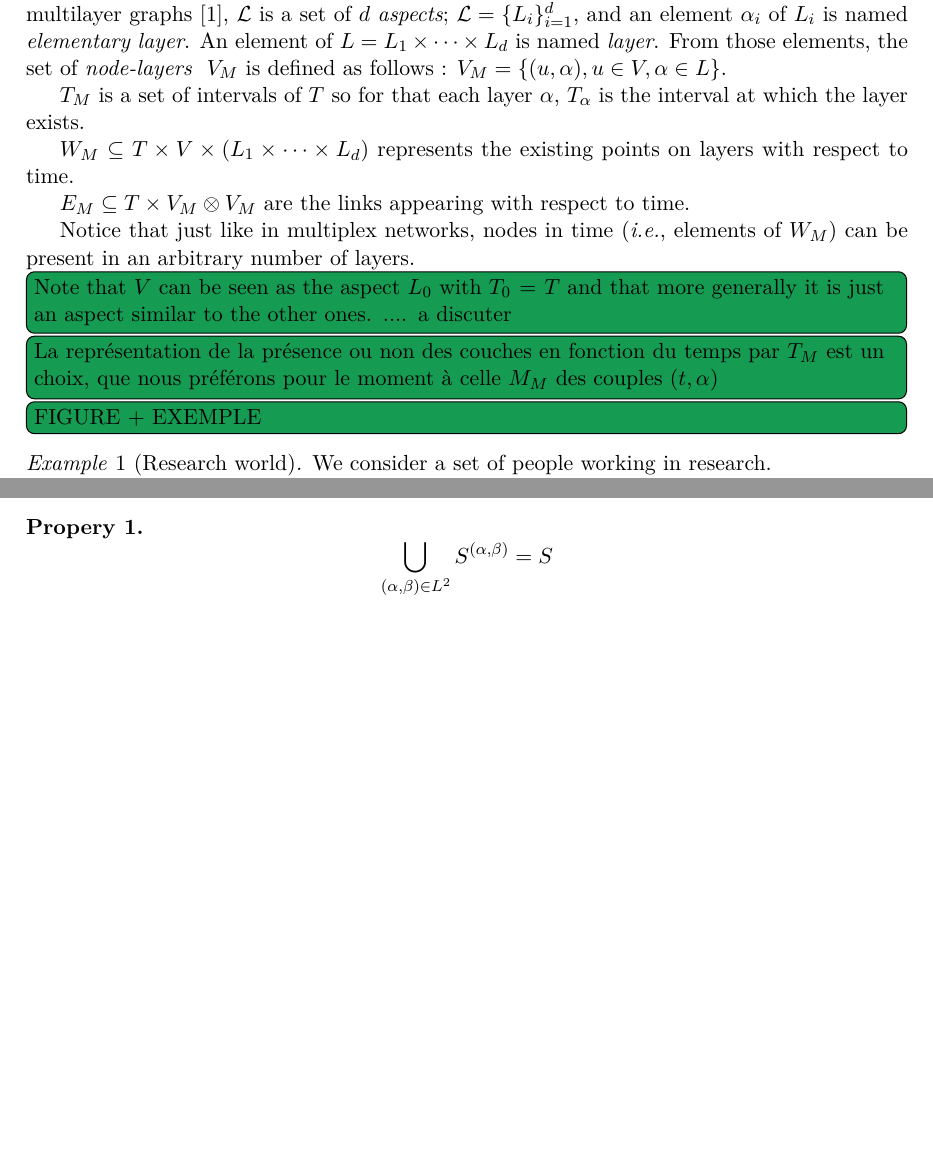
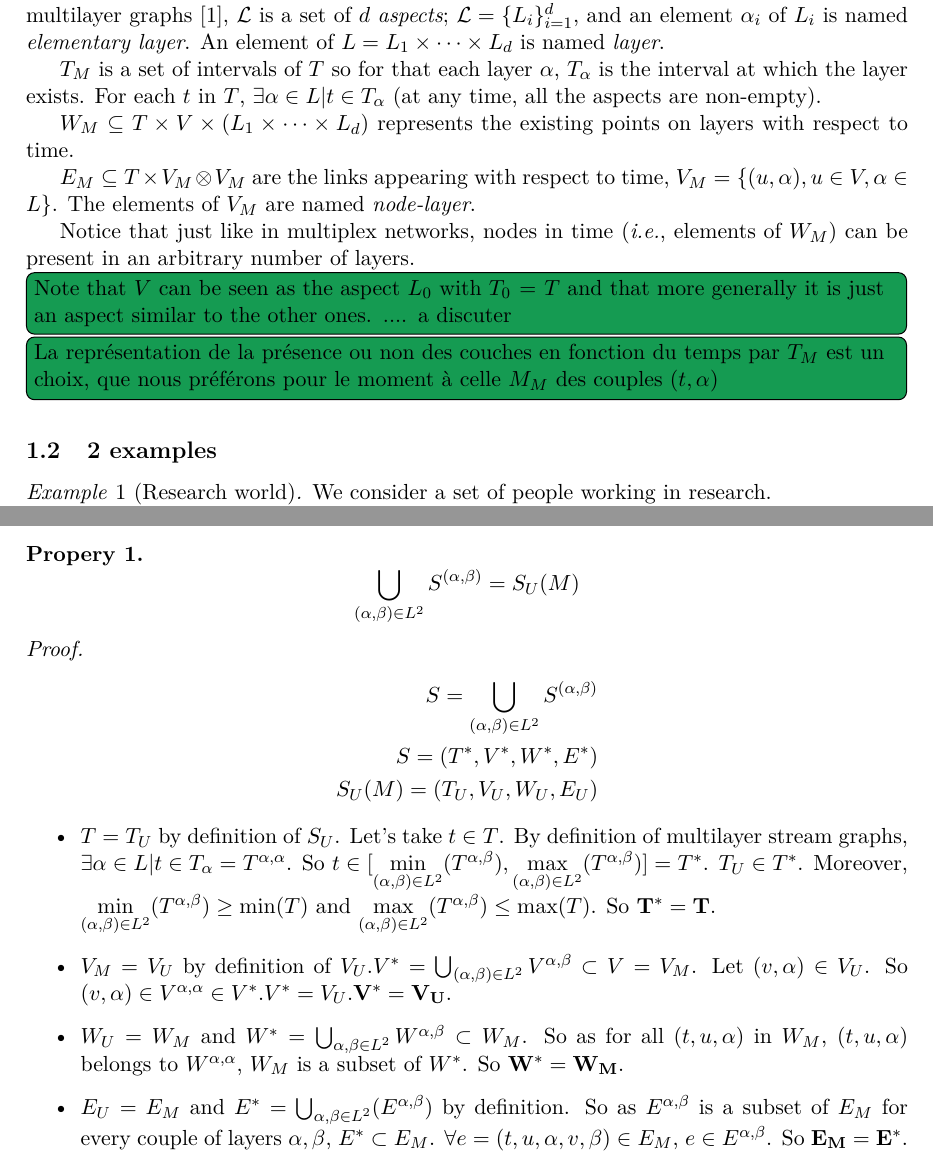
Before and after one commit to TiphaineV/multiplex-streams, a LaTeX document (tex/main.tex): two parts of pages 1 and 3 of 6 before the commit and two parts of pages 1 and 4 of 6 after it, joined at a grey line, cut so that both start at the same text, the shorter picture padded with empty space. Compiled offline with XeLaTeX.

Commit message:
modification de la définition, ajout de la preuve sur l'union des substreams
ajout de citations dans la def
ajout d'une contrainte dans la def (existence d'au moins une layer à un temps donné)
ajout de la preuve sur l'union

```diff
--- a/tex/main.tex
+++ b/tex/main.tex
@@ -8,7 +8,7 @@
 \usepackage{xcolor}
 \usepackage{amsthm}
 \usepackage{amssymb}
-
+\usepackage{accents}
 
 
 \newtheorem{thm}{Theorem}
@@ -39,14 +39,13 @@
 
 	\subsection{Definition}
     We define a multiplex stream graph as a tuple $M = (T,T_M,V,W_M,E_M,{\cal L})$, such that $T$ and $V$ are, respectively, a time interval and a set of nodes, just like for stream graphs \cite{stream}.
-    As for multilayer graphs \cite{mlkiv}, ${\cal L}$ is a set of $d$ {\em aspects}; ${\cal L} = \{L_i\}_{i=1}^d$, and an element $\alpha_i$ of $L_i$ is named {\em elementary layer}. An element of $L=L_1\times \dots \times L_d$ is named {\em layer}. From those elements, the set of {\em node-layers } $V_M$ is defined as follows : $V_M = \{ (u,\alpha), u\in V, \alpha \in L\}$.
+    As for multilayer graphs \cite{mlkiv}, ${\cal L}$ is a set of $d$ {\em aspects}; ${\cal L} = \{L_i\}_{i=1}^d$, and an element $\alpha_i$ of $L_i$ is named {\em elementary layer}. An element of $L=L_1\times \dots \times L_d$ is named {\em layer}.
 
-
-	$T_M$ is a set of intervals of $T$ so for that each layer $\alpha$, $T_{\alpha}$ is the interval at which the layer exists.
+	$T_M$ is a set of intervals of $T$ so for that each layer $\alpha$, $T_{\alpha}$ is the interval at which the layer exists. For each $t$ in $T$, $\exists \alpha \in L | t \in T_{\alpha}$ (at any time, all the aspects are non-empty).
 
 	$W_M \subseteq T\times V \times (L_1 \times \dots \times L_d)$ represents the existing points on layers with respect to time.
 
-   $E_M \subseteq T\times V_M \otimes V_M$ are the links appearing with respect to time.
+   $E_M \subseteq T\times V_M \otimes V_M$ are the links appearing with respect to time,  $V_M = \{ (u,\alpha), u\in V, \alpha \in L\}$. The elements of $V_M$ are named {\em node-layer}.
 
     Notice that just like in multiplex networks, nodes in time ({\em i.e.}, elements of $W_M$) can be present in an arbitrary number of layers.
 
@@ -54,9 +53,7 @@
 
    	\pimprenelle{La représentation de la présence ou non des couches en fonction du temps par $T_M$ est un choix, que nous préférons pour le moment à celle $M_M$ des couples $(t,\alpha)$}
 
-	\pimprenelle{FIGURE + EXEMPLE }
-
-
+	\subsection{2 examples}
 	\begin{ex}[Research world]\label{exresearch}
 	We consider a set of people working in research.
 
@@ -144,16 +141,12 @@
 	\begin{align*}
 		S' = S_1 \cup S_2 = (T', V_1 \cup V_2, W_1 \cup W_2, E' \})\\
 		T' = [\min(T_1,T_2),\max(T_1,T_2)]\\
-		E' = E_1 \cup E_2 \cup (T'\times V_1 \times V_2 \cap E )
+		E' = E_1 \cup E_2
 	\end{align*}
 
 	Notice that the union of two sub stream graphs gives a stream graph.
 
-	\begin{prop}
-		\[
-			\bigcup_{(\alpha,\beta) \in L^2} S^{(\alpha,\beta)} = S
-		\]
-	\end{prop}
+
 
 	\subsection{Projections }
 
@@ -187,6 +180,32 @@
     \end{align*}
 
     The {\em underlying stream } $S_U(M)$ of $M$ is $(T,V_M,W_M,E_M)$, and could be share into clusters corresponding to the different layers. This definition is a generalisation to the one used for simple multilayer graphs.
+
+	\begin{prop}
+		\[
+			\bigcup_{(\alpha,\beta) \in L^2} S^{(\alpha,\beta)} = S_U(M)
+		\]
+	\end{prop}
+	\begin{proof}
+		\begin{align*}
+			S=\bigcup_{(\alpha,\beta) \in L^2} S^{(\alpha,\beta)}\\
+			S=(T^{*},V^{*},W^{*},E^{*})\\
+			S_U(M) = (T_U,V_U,W_U,E_U)
+		\end{align*}
+
+
+	\begin{itemize}
+		\item $T=T_U$ by definition of $S_U$. Let's take $t\in T$. By definition of multilayer stream graphs, $\exists \alpha \in L | t\in T_{\alpha}=T^{\alpha,\alpha}$. So $t \in [\underset{(\alpha,\beta) \in L^2}{\min}(T^{\alpha,\beta}),\underset{(\alpha,\beta) \in L^2}{\max}(T^{\alpha,\beta})]=T^{*}$. $T_U \in T^{*}$.
+	Moreover, $\underset{(\alpha,\beta) \in L^2}{\min}(T^{\alpha,\beta}) \geq \min(T)$
+	and $\underset{(\alpha,\beta) \in L^2}{\max}(T^{\alpha,\beta}) \leq \max(T)$.
+	So $\mathbf{T^{*} = T}$.
+		\item  $V_M = V_U$ by definition of $V_U$.$V^{*}=\bigcup_{(\alpha,\beta) \in L^2} V^{\alpha,\beta} \subset V = V_M$.
+	Let $(v,\alpha) \in V_U$. So $(v,\alpha) \in V^{\alpha,\alpha} \in V^{*}$.$V^{*}=V_U$.$\mathbf{V^{*}=V_U}$.
+		\item $W_U=W_M$ and $W^{*}=\bigcup_{\alpha,\beta \in L^2} W^{\alpha,\beta} \subset W_M$. So as for all $ (t,u,\alpha)$ in $W_M$, $(t,u,\alpha)$ belongs to $W^{\alpha,\alpha}$, $W_M$ is a subset of $W^{*}$. So $\mathbf{W^{*}=W_M}$.
+		\item $E_U=E_M$ and $E^{*}=\bigcup_{\alpha,\beta \in L^2}(E^{\alpha,\beta})$ by definition. So as $E^{\alpha,\beta}$ is a subset of $E_M$ for every couple of layers $\alpha,\beta$, $E^{*} \subset E_M$.
+		$\forall e =(t,u,\alpha,v,\beta) \in E_M$, $e \in E^{\alpha,\beta}$. So $\mathbf{E_M=E^{*}}$.
+	\end{itemize}
+	\end{proof}
 
 
 
```
